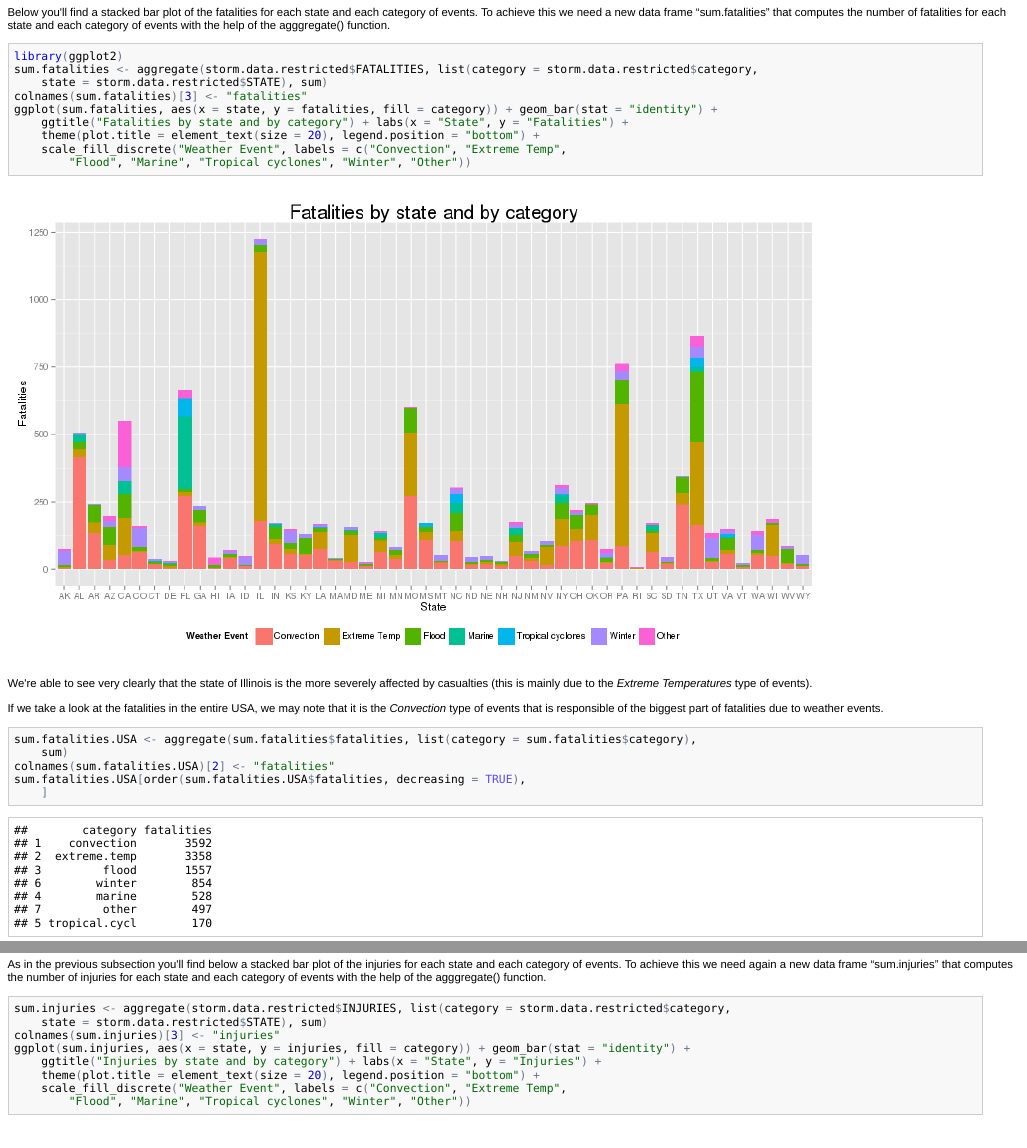
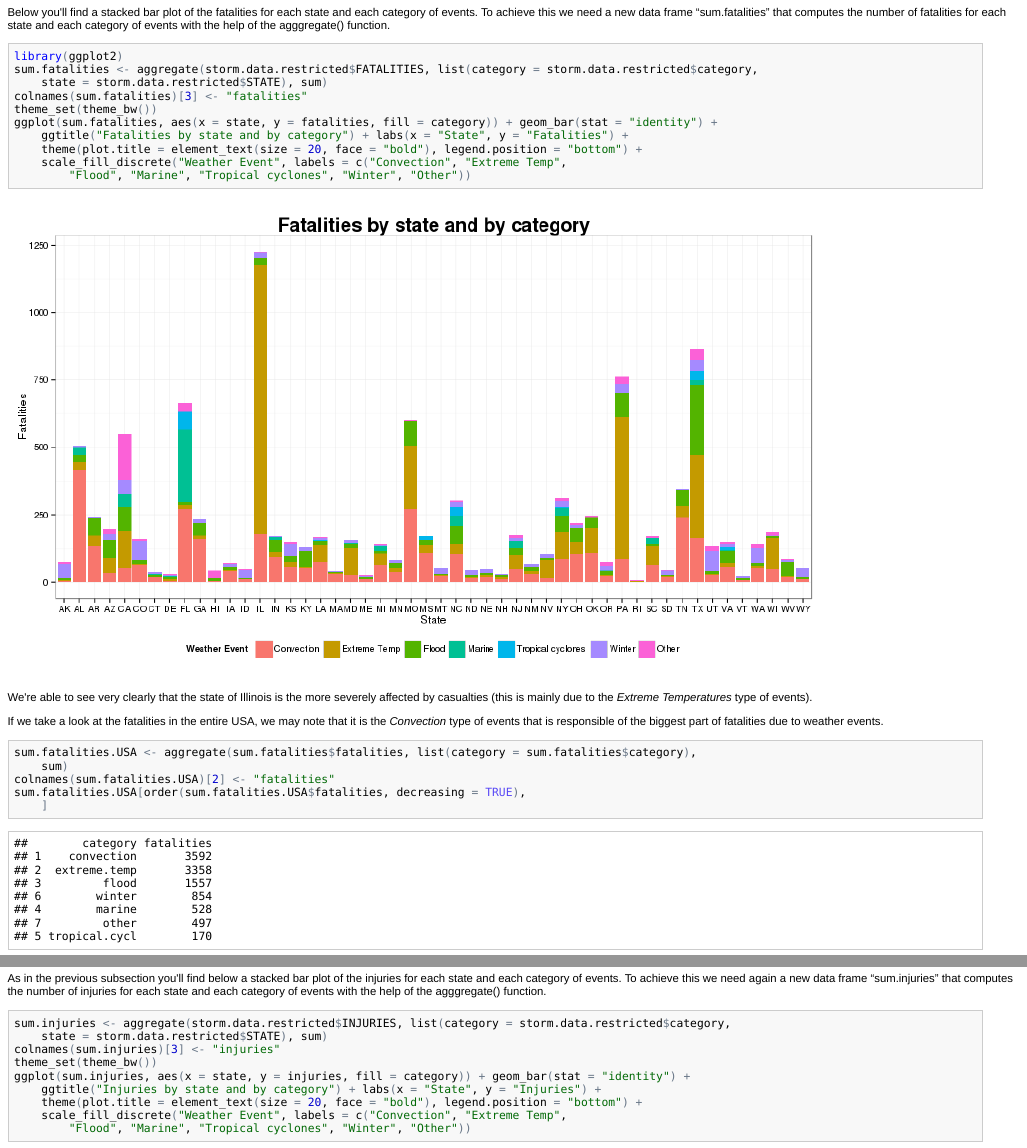
Before and after one commit to ahmedxtb/RepData_PeerAssessment2, an R Markdown document (NH_summary.Rmd): the page in a window 1100 px wide, from 9460 px down, and a second part further down, joined at a grey line. The pictures show the output file NH_summary.html that the author committed with the source, opened offline.

Commit message:
Changes ggplot2 classic theme to bw theme

````diff
--- a/NH_summary.Rmd
+++ b/NH_summary.Rmd
@@ -174,7 +174,8 @@ Below you'll find a stacked bar plot of the fatalities for each state and each c
 library(ggplot2)
 sum.fatalities <- aggregate(storm.data.restricted$FATALITIES, list(category = storm.data.restricted$category, state = storm.data.restricted$STATE), sum)
 colnames(sum.fatalities)[3] <- "fatalities"
-ggplot(sum.fatalities, aes(x = state, y = fatalities, fill = category)) + geom_bar(stat = "identity") + ggtitle("Fatalities by state and by category") + labs(x = "State", y = "Fatalities") + theme(plot.title = element_text(size = 20), legend.position = "bottom") + scale_fill_discrete("Weather Event", labels = c("Convection", "Extreme Temp", "Flood", "Marine", "Tropical cyclones", "Winter", "Other"))
+theme_set(theme_bw())
+ggplot(sum.fatalities, aes(x = state, y = fatalities, fill = category)) + geom_bar(stat = "identity") + ggtitle("Fatalities by state and by category") + labs(x = "State", y = "Fatalities") + theme(plot.title = element_text(size = 20, face = "bold"), legend.position = "bottom") + scale_fill_discrete("Weather Event", labels = c("Convection", "Extreme Temp", "Flood", "Marine", "Tropical cyclones", "Winter", "Other"))
 ```
 
 We're able to see very clearly that the state of Illinois is the more severely affected by casualties (this is mainly due to the *Extreme Temperatures* type of events).
@@ -203,7 +204,8 @@ As in the previous subsection you'll find below a stacked bar plot of the injuri
 ```{r cache = TRUE, echo = TRUE, fig.width = 12}
 sum.injuries <- aggregate(storm.data.restricted$INJURIES, list(category = storm.data.restricted$category, state = storm.data.restricted$STATE), sum)
 colnames(sum.injuries)[3] <- "injuries"
-ggplot(sum.injuries, aes(x = state, y = injuries, fill = category)) + geom_bar(stat = "identity") + ggtitle("Injuries by state and by category") + labs(x = "State", y = "Injuries") + theme(plot.title = element_text(size = 20), legend.position = "bottom") + scale_fill_discrete("Weather Event", labels = c("Convection", "Extreme Temp", "Flood", "Marine", "Tropical cyclones", "Winter", "Other"))
+theme_set(theme_bw())
+ggplot(sum.injuries, aes(x = state, y = injuries, fill = category)) + geom_bar(stat = "identity") + ggtitle("Injuries by state and by category") + labs(x = "State", y = "Injuries") + theme(plot.title = element_text(size = 20, face = "bold"), legend.position = "bottom") + scale_fill_discrete("Weather Event", labels = c("Convection", "Extreme Temp", "Flood", "Marine", "Tropical cyclones", "Winter", "Other"))
 ```
 
 In that case, we're able to see very clearly that the state of Texas is the more severely affected by injuries (this is mainly due to the *Flood* type of events).
````
Also changed, not shown: NH_summary.html, NH_summary.md, figure/unnamed-chunk-18.png, figure/unnamed-chunk-21.png, figure/unnamed-chunk-24.png, NH_summary.Rmd (3 more changed lines).
